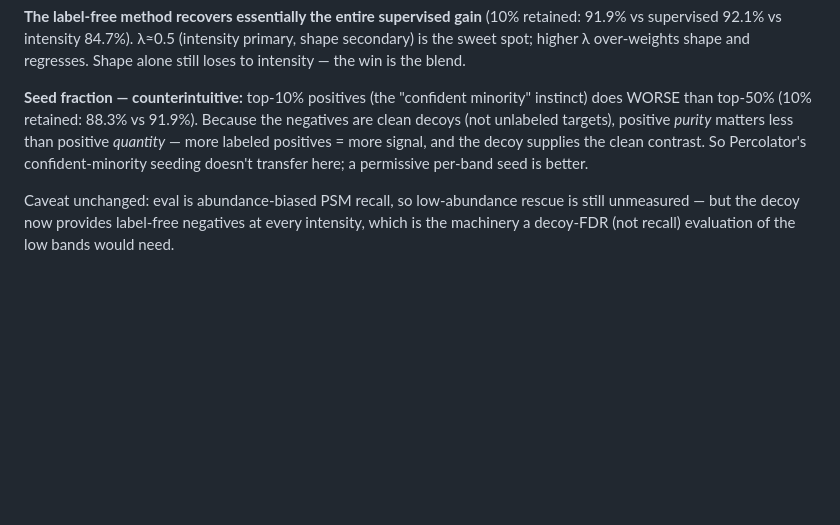
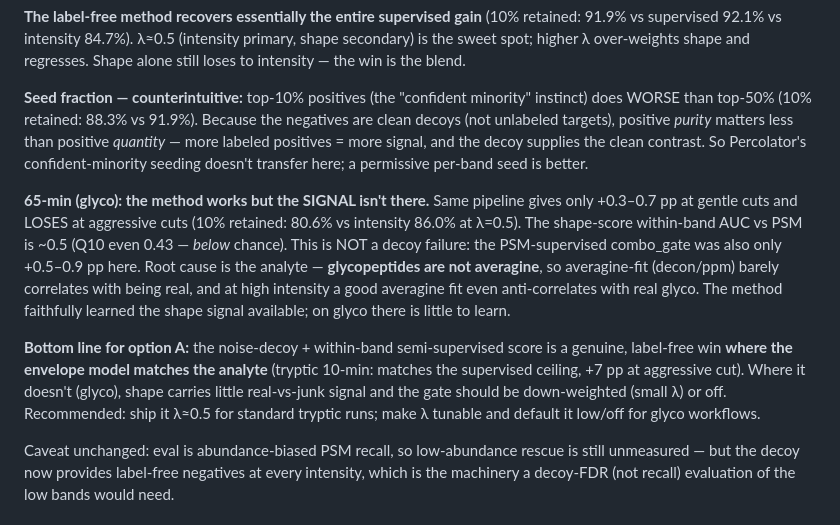
Before and after one commit to Alexander-Sol/ProteoStar, a Markdown page: analysis/feature_scoring/FINDINGS.md, the part around the change. Rendered like a GitHub page; blank space fills up the shorter version.

Commit message:
within-band rescore on 65-min: works on tryptic, not glyco
65-min glyco: the label-free within-band score gives only +0.3-0.7pp at gentle cuts
and loses at aggressive cuts (10pct retained 80.6 vs intensity 86.0). Shape-vs-PSM
within-band AUC ~0.5 (Q10 0.43). Not a decoy failure -- the PSM-supervised ceiling is
also weak here because glycopeptides are not averagine, so averagine-fit shape barely
correlates with real. Method faithfully learns the shape signal; on glyco there is
little. Ship lambda~0.5 for tryptic, default low/off for glyco.

```diff
--- a/analysis/feature_scoring/FINDINGS.md
+++ b/analysis/feature_scoring/FINDINGS.md
@@ -120,6 +120,20 @@ unlabeled targets), positive *purity* matters less than positive *quantity* —
 more signal, and the decoy supplies the clean contrast. So Percolator's confident-minority seeding
 doesn't transfer here; a permissive per-band seed is better.
 
+**65-min (glyco): the method works but the SIGNAL isn't there.** Same pipeline gives only +0.3–0.7 pp
+at gentle cuts and LOSES at aggressive cuts (10% retained: 80.6% vs intensity 86.0% at λ=0.5). The
+shape-score within-band AUC vs PSM is ~0.5 (Q10 even 0.43 — *below* chance). This is NOT a decoy
+failure: the PSM-supervised combo_gate was also only +0.5–0.9 pp here. Root cause is the analyte —
+**glycopeptides are not averagine**, so averagine-fit (decon/ppm) barely correlates with being real,
+and at high intensity a good averagine fit even anti-correlates with real glyco. The method faithfully
+learned the shape signal available; on glyco there is little to learn.
+
+**Bottom line for option A:** the noise-decoy + within-band semi-supervised score is a genuine,
+label-free win **where the envelope model matches the analyte** (tryptic 10-min: matches the
+supervised ceiling, +7 pp at aggressive cut). Where it doesn't (glyco), shape carries little
+real-vs-junk signal and the gate should be down-weighted (small λ) or off. Recommended: ship it
+λ≈0.5 for standard tryptic runs; make λ tunable and default it low/off for glyco workflows.
+
 Caveat unchanged: eval is abundance-biased PSM recall, so low-abundance rescue is still unmeasured —
 but the decoy now provides label-free negatives at every intensity, which is the machinery a
 decoy-FDR (not recall) evaluation of the low bands would need.
```
